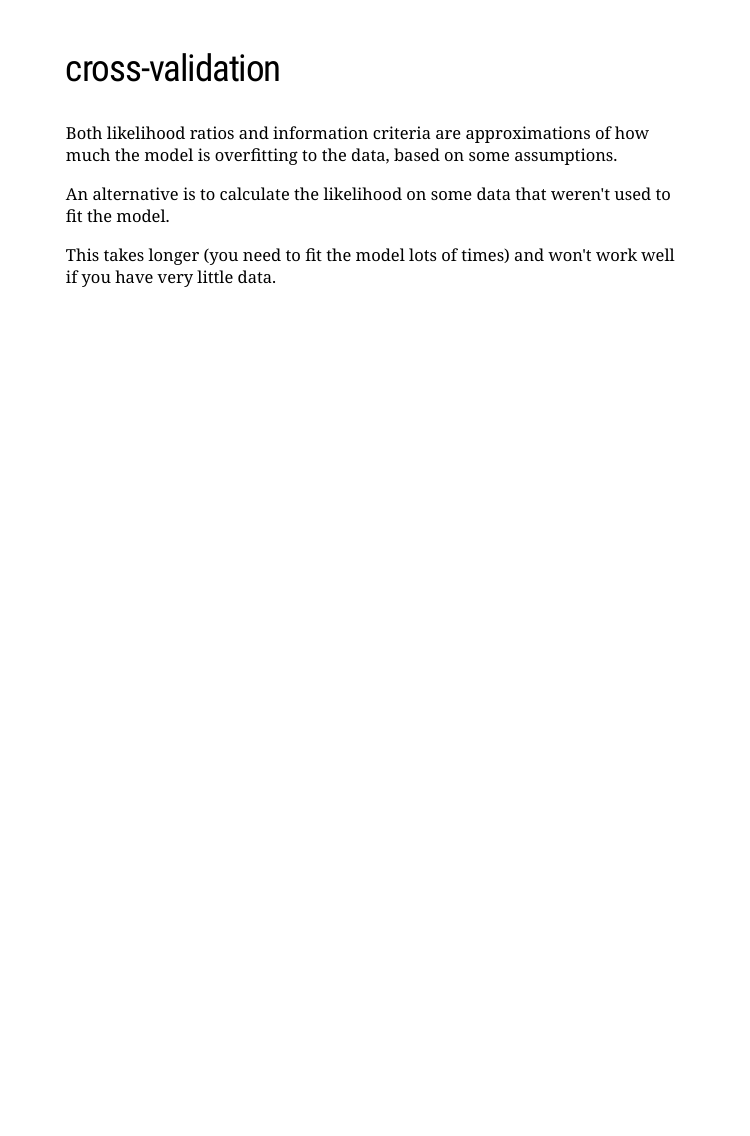
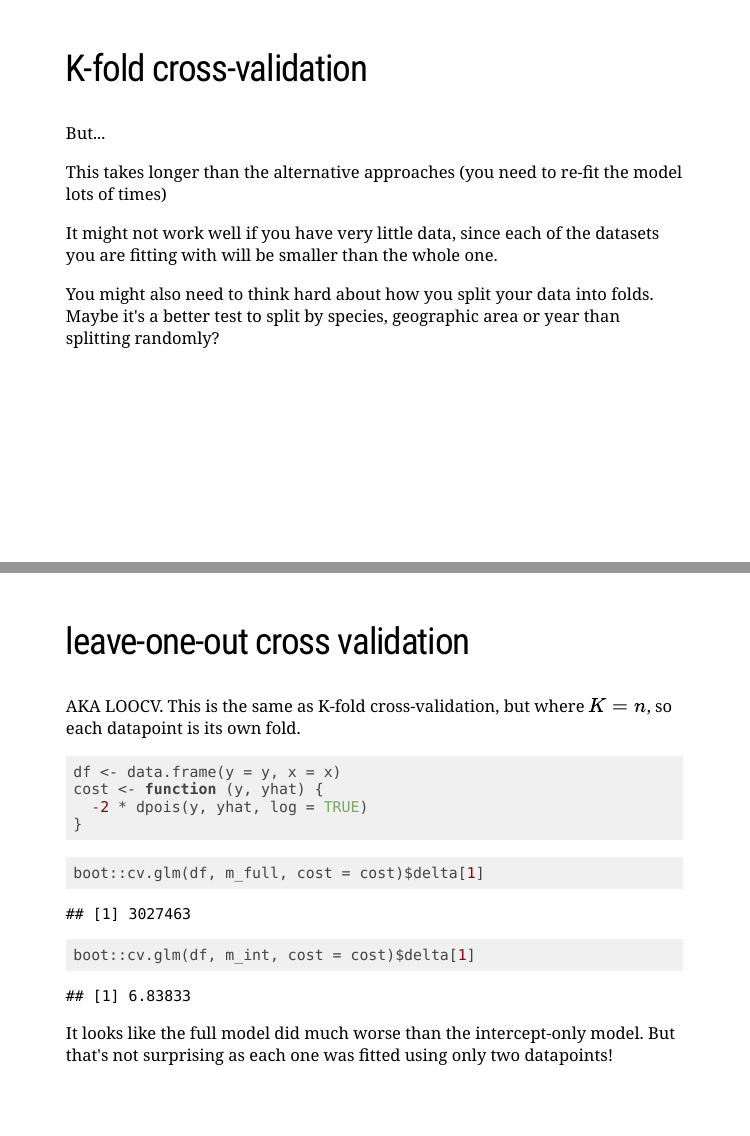
Before and after one commit to goldingn/linear_models_workshop, an R Markdown document (slides/glms/glms.Rmd): page 23 of 23 before the commit and pages 24 and 25 of 25 after it, the two joined at a grey line. Rendered offline with R 4.5, knitr and Pandoc, with nearby package versions; the slides are laid out offline by our stand-in for remark.js, each with all of its steps uncovered, in fonts that may differ from those the slides ask for, and without slide numbers, shadows or browser add-ons; code that draws random numbers runs with fixed seeds of ours.

Commit message:
add crosss-validation slides and compile html

````diff
--- a/slides/glms/glms.Rmd
+++ b/slides/glms/glms.Rmd
@@ -322,6 +332,5 @@ People like to argue about which of these are best.
 
 ---
 
-## cross-validation
+## K-fold cross-validation
 
-Both likelihood ratios and information criteria are approximations of how much the model is overfitting to the data, based on some assumptions.
@@ -328,4 +340,3 @@ Both likelihood ratios and information criteria are approximations of how much t
 
-An alternative is to calculate the likelihood on some data that weren't used to fit the model.
+![](https://upload.wikimedia.org/wikipedia/commons/1/1c/K-fold_cross_validation_EN.jpg)
 
-This takes longer (you need to fit the model lots of times) and won't work well if you have very little data.
@@ -331,0 +347,27 @@ This takes longer (you need to fit the model lots of times) and won't work well
+## K-fold cross-validation
+But...
+
+This takes longer than the alternative approaches (you need to re-fit the model lots of times)
+
+It might not work well if you have very little data, since each of the datasets you are fitting with will be smaller than the whole one.
+
+You might also need to think hard about how you split your data into folds. Maybe it's a better test to split by species, geographic area or year than splitting randomly?
+
+
+---
+
+## leave-one-out cross validation
+
+AKA LOOCV. This is the same as K-fold cross-validation, but where $K = n$, so each datapoint is its own fold.
+
+```{r echo = TRUE}
+df <- data.frame(y = y, x = x)
+cost <- function (y, yhat) {
+  -2 * dpois(y, yhat, log = TRUE)
+}
+```
+```{r echo = TRUE}
+boot::cv.glm(df, m_full, cost = cost)$delta[1]
+boot::cv.glm(df, m_int, cost = cost)$delta[1]
+```
+It looks like the full model did much worse than the intercept-only model. But that's not surprising as each one was fitted using only two datapoints!
````
Also changed, not shown: slides/glms/glms.html (added), slides/glms/glms.Rmd (25 more changed lines).
